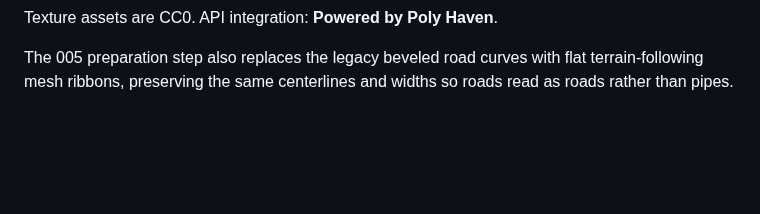
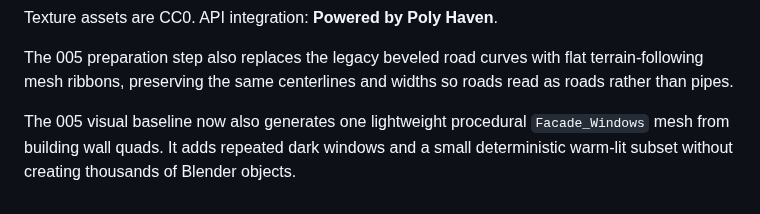
Before and after one commit to Dmitry-dev-pet/coimbra-video, a Markdown page: README.md, the part around the change. GitHub-like rendering; blank space fills up the shorter version.

Commit message:
docs: add Coimbra procedural facade layer

```diff
--- a/README.md
+++ b/README.md
@@ -181,3 +181,9 @@ frames 1, 181 and 360.
 Texture assets are CC0. API integration: **Powered by Poly Haven**.
 
 The 005 preparation step also replaces the legacy beveled road curves with flat terrain-following mesh ribbons, preserving the same centerlines and widths so roads read as roads rather than pipes.
+
+
+The 005 visual baseline now also generates one lightweight procedural
+`Facade_Windows` mesh from building wall quads. It adds repeated dark windows
+and a small deterministic warm-lit subset without creating thousands of Blender
+objects.
```
